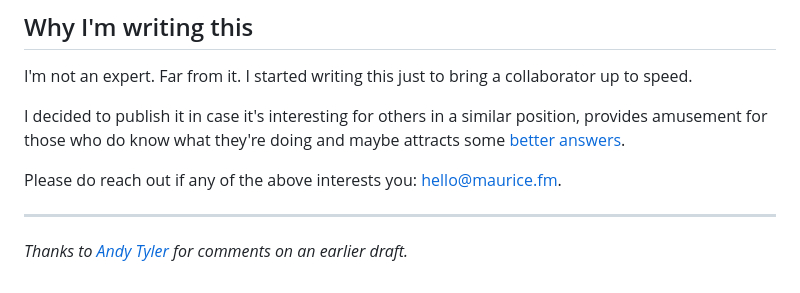
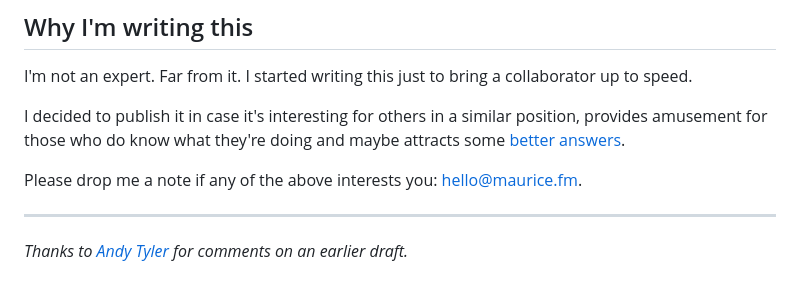
Before and after one commit to mbanerjeepalmer/maurice-fm, a Markdown page: src/routes/rube.md, the part around the change. Drawn GitHub-style.

Commit message:
Urgh 'reach out'

```diff
--- a/src/routes/rube.md
+++ b/src/routes/rube.md
@@ -233,7 +233,7 @@ I'm not an expert. Far from it. I started writing this just to bring a collabora
 
 I decided to publish it in case it's interesting for others in a similar position, provides amusement for those who do know what they're doing and maybe attracts some [better answers](https://meta.wikimedia.org/wiki/Cunningham%27s_Law).
 
-Please do reach out if any of the above interests you: [hello@maurice.fm](mailto:hello@maurice.fm).
+Please drop me a note if any of the above interests you: [hello@maurice.fm](mailto:hello@maurice.fm).
 
 ---
 
```
